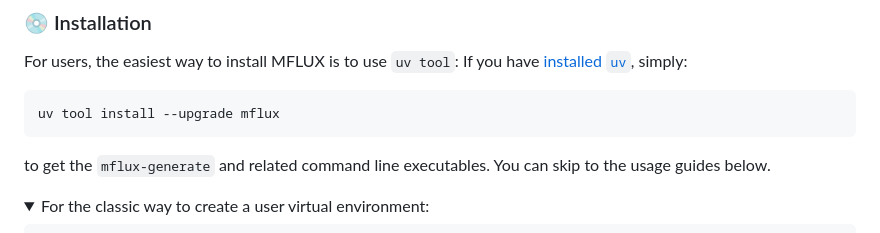
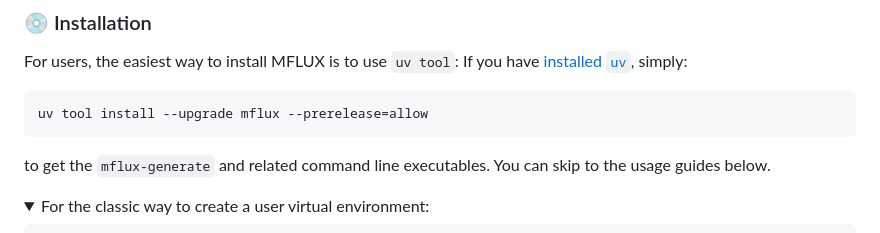
Before and after one commit to filipstrand/mflux, a Markdown page: README.md, the part around the change. GitHub-like rendering; folded sections open.

Commit message:
Update documentation temporarily for prerelease to enable v.5.0rc of transformers

````diff
--- a/README.md
+++ b/README.md
@@ -65,7 +65,7 @@ All models are implemented from scratch in MLX and only the tokenizers are used
 For users, the easiest way to install MFLUX is to use `uv tool`: If you have [installed `uv`](https://github.com/astral-sh/uv?tab=readme-ov-file#installation), simply:
 
 ```sh
-uv tool install --upgrade mflux
+uv tool install --upgrade mflux --prerelease=allow
 ```
 
 to get the `mflux-generate` and related command line executables. You can skip to the usage guides below.
````
